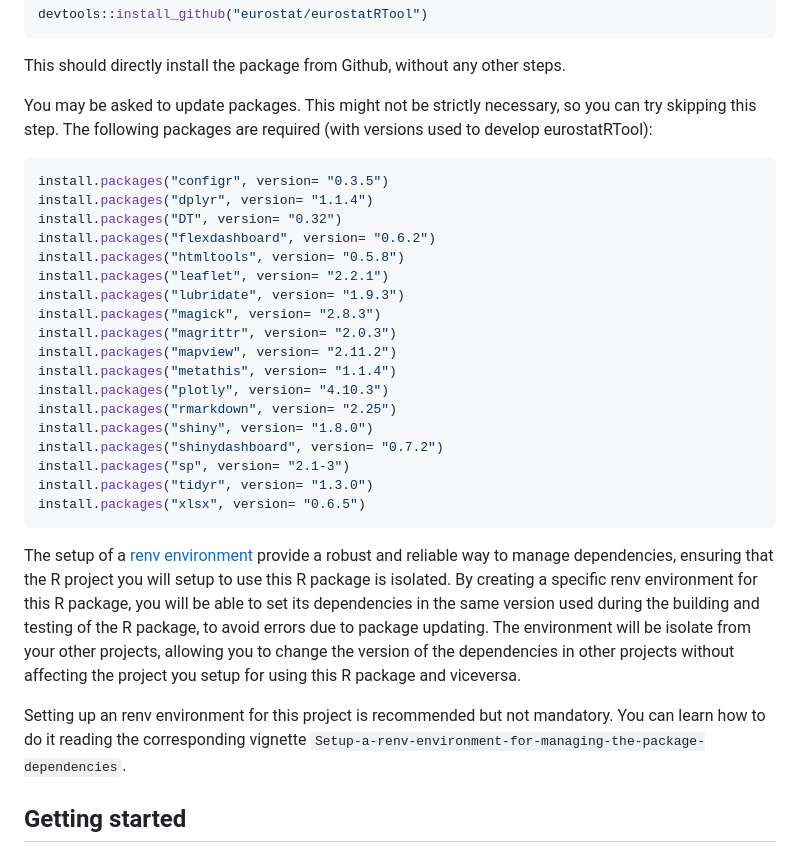
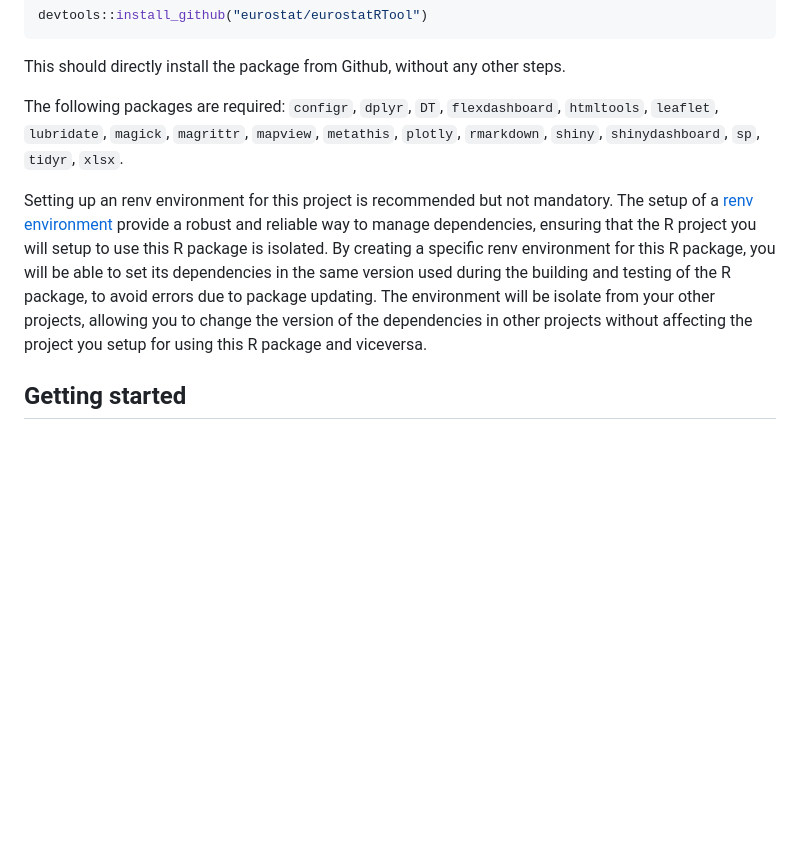
Before and after one commit to eurostat/eurostatRTool, a Markdown page: README.md, the part around the change. Rendered like a GitHub page; blank space fills up the shorter version.

````diff
--- a/README.md
+++ b/README.md
@@ -57,29 +57,11 @@ devtools::install_github("eurostat/eurostatRTool")
 This should directly install the package from Github, without any other
 steps.
 
-You may be asked to update packages. This might not be strictly
-necessary, so you can try skipping this step. The following packages are required (with versions used to develop eurostatRTool):
-``` r
-install.packages("configr", version= "0.3.5")
-install.packages("dplyr", version= "1.1.4")
-install.packages("DT", version= "0.32")
-install.packages("flexdashboard", version= "0.6.2")
-install.packages("htmltools", version= "0.5.8")
-install.packages("leaflet", version= "2.2.1")
-install.packages("lubridate", version= "1.9.3")
-install.packages("magick", version= "2.8.3")
-install.packages("magrittr", version= "2.0.3")
-install.packages("mapview", version= "2.11.2")
-install.packages("metathis", version= "1.1.4")
-install.packages("plotly", version= "4.10.3")
-install.packages("rmarkdown", version= "2.25")
-install.packages("shiny", version= "1.8.0")
-install.packages("shinydashboard", version= "0.7.2")
-install.packages("sp", version= "2.1-3")
-install.packages("tidyr", version= "1.3.0")
-install.packages("xlsx", version= "0.6.5")
-```
-The setup of a [renv environment](https://rstudio.github.io/renv) provide a robust and reliable way to
+The following packages are required: `configr`,  `dplyr`,  `DT`, `flexdashboard`, `htmltools`, `leaflet`, `lubridate`, `magick`,
+`magrittr`, `mapview`,  `metathis`, `plotly`, `rmarkdown`, `shiny`, `shinydashboard`, `sp`, `tidyr`, `xlsx`.
+
+Setting up an renv environment for this project is recommended but not
+mandatory. The setup of a [renv environment](https://rstudio.github.io/renv) provide a robust and reliable way to
 manage dependencies, ensuring that the R project you will setup to use
 this R package is isolated. By creating a specific renv environment for
 this R package, you will be able to set its dependencies in the same
@@ -89,9 +71,6 @@ your other projects, allowing you to change the version of the
 dependencies in other projects without affecting the project you setup
 for using this R package and viceversa.
 
-Setting up an renv environment for this project is recommended but not
-mandatory. You can learn how to do it reading the corresponding vignette
-`Setup-a-renv-environment-for-managing-the-package-dependencies`.
 ## Getting started
 
 The eurostatRTool package requires some learning to be
````
